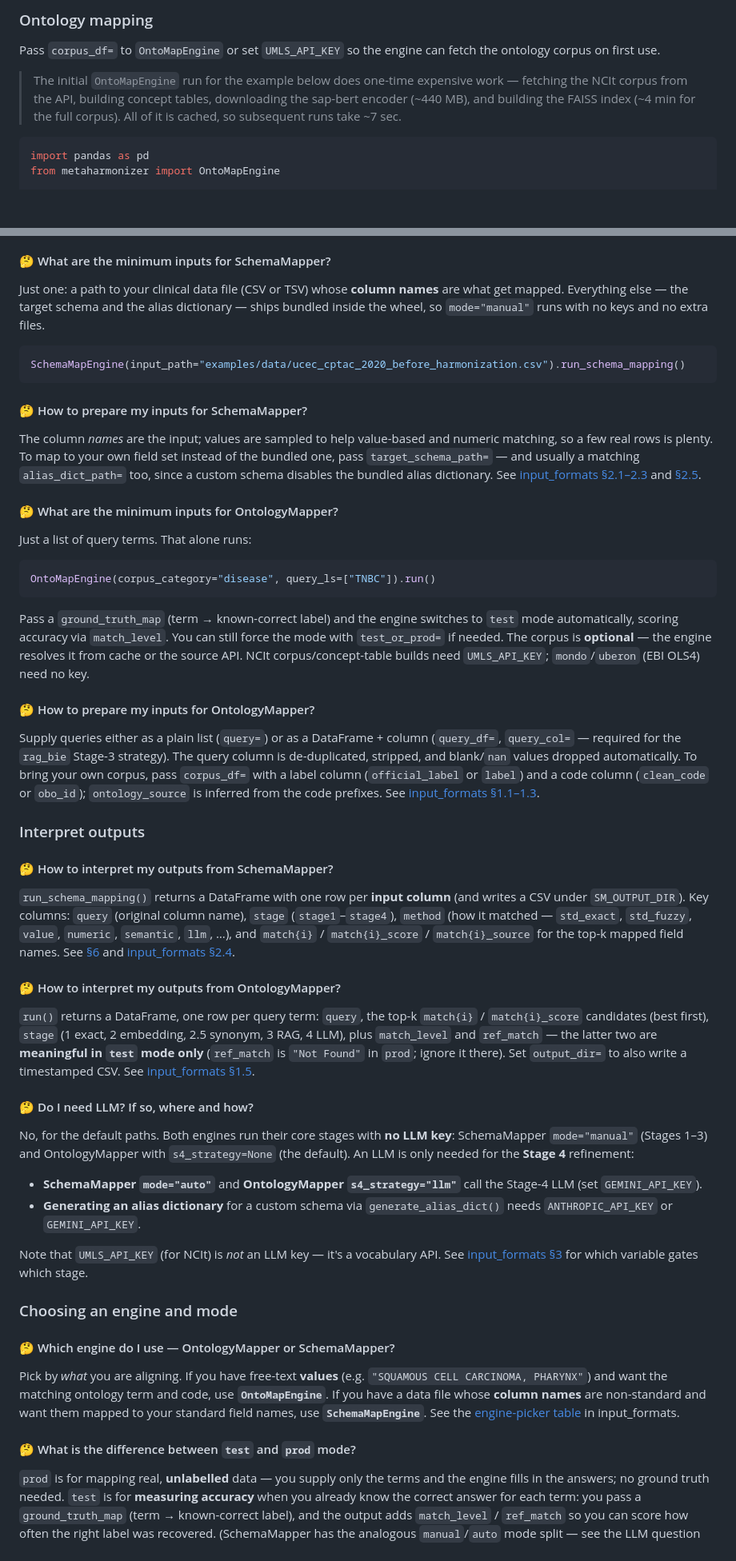
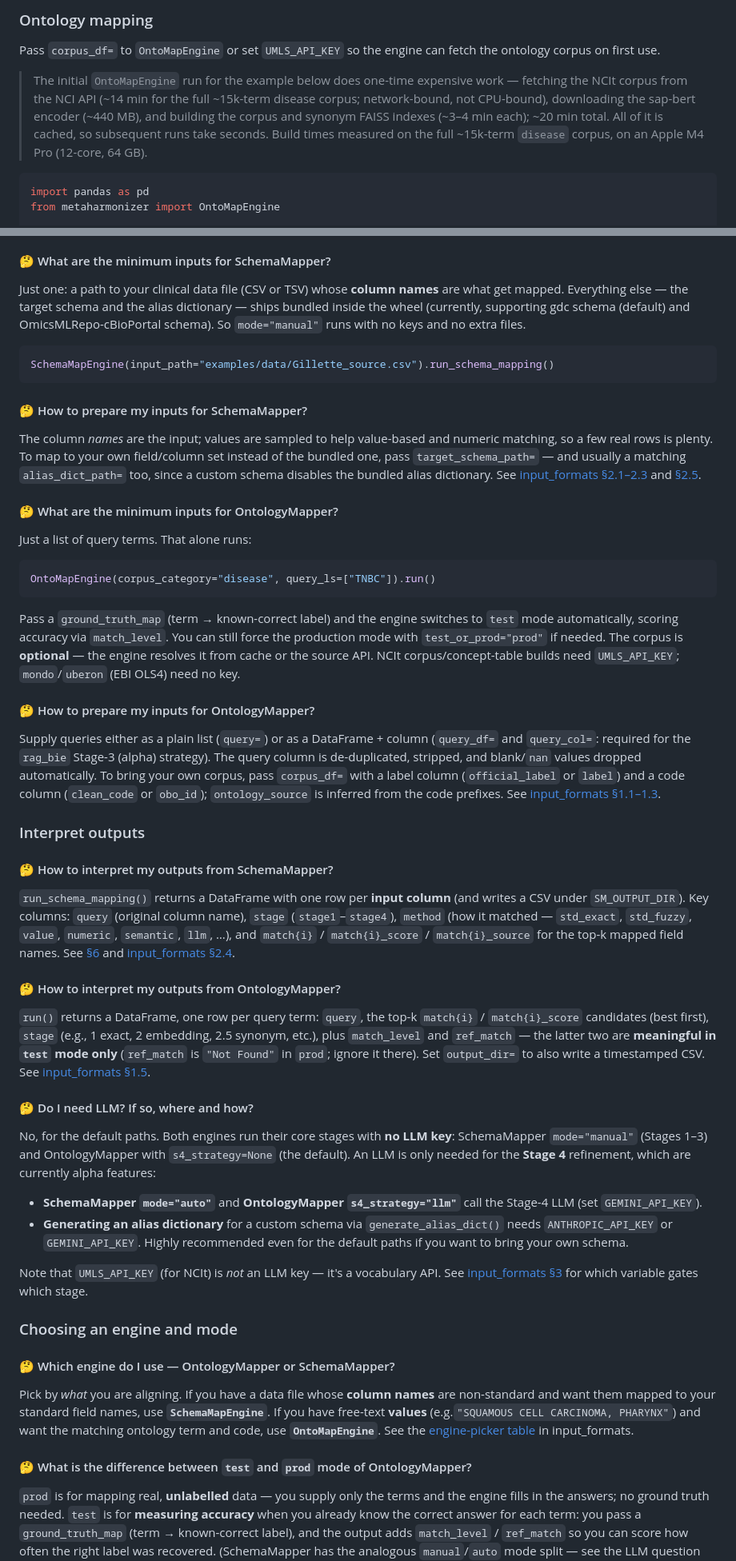
Before and after one commit to shbrief/MetaHarmonizer, a Markdown page: README.md, 2 parts joined by grey strips. Shown at 80% size. Rendered like a GitHub page; blank space fills up the shorter version.

Commit message:
docs(readme): replace estimated runtimes with measured figures
Correct the OntologyMapper performance Q&A and example callout with
empirically measured numbers on the full ~15k-term disease corpus:
NCIt API concept fetch ~14 min (network-bound), corpus + synonym FAISS
index builds ~3-4 min each (~20 min total cold), and ~19 sec warm for
the 1,560-term example (was an unreachable ~7 sec). Attribute build
times to the corpus and the warm figure to the query example, on an
Apple M4 Pro (12-core, 64 GB). Folds in pending Q&A wording edits.

Co-Authored-By: Claude Opus 4.8 <noreply@anthropic.com>

````diff
--- a/README.md
+++ b/README.md
@@ -247,10 +247,13 @@ Pass `corpus_df=` to `OntoMapEngine` or set `UMLS_API_KEY` so the engine
 can fetch the ontology corpus on first use.
 
 > The initial `OntoMapEngine` run for the example below does one-time
-> expensive work — fetching the NCIt corpus from the API, building
-> concept tables, downloading the sap-bert encoder (\~440 MB), and
-> building the FAISS index (\~4 min for the full corpus). All of it is
-> cached, so subsequent runs take \~7 sec.
+> expensive work — fetching the NCIt corpus from the NCI API (\~14 min
+> for the full \~15k-term disease corpus; network-bound, not CPU-bound),
+> downloading the sap-bert encoder (\~440 MB), and building the corpus
+> and synonym FAISS indexes (\~3–4 min each); \~20 min total. All of it
+> is cached, so subsequent runs take seconds. Build times measured on
+> the full \~15k-term `disease` corpus, on an Apple M4 Pro (12-core, 64
+> GB).
 
 ``` python
 import pandas as pd
@@ -425,18 +428,19 @@ the short version.
 
 Just one: a path to your clinical data file (CSV or TSV) whose **column
 names** are what get mapped. Everything else — the target schema and the
-alias dictionary — ships bundled inside the wheel, so `mode="manual"`
+alias dictionary — ships bundled inside the wheel (currently, supporting
+gdc schema (default) and OmicsMLRepo-cBioPortal schema). So `mode="manual"`
 runs with no keys and no extra files.
 
 ``` python
-SchemaMapEngine(input_path="examples/data/ucec_cptac_2020_before_harmonization.csv").run_schema_mapping()
+SchemaMapEngine(input_path="examples/data/Gillette_source.csv").run_schema_mapping()
 ```
 
 #### 🤔 How to prepare my inputs for SchemaMapper?
 
 The column *names* are the input; values are sampled to help value-based
 and numeric matching, so a few real rows is plenty. To map to your own
-field set instead of the bundled one, pass `target_schema_path=` — and
+field/column set instead of the bundled one, pass `target_schema_path=` — and
 usually a matching `alias_dict_path=` too, since a custom schema
 disables the bundled alias dictionary. See [input_formats
 §2.1–2.3](docs/input_formats.md#21-the-clinical-data-file-required) and
@@ -452,17 +456,17 @@ OntoMapEngine(corpus_category="disease", query_ls=["TNBC"]).run()
 
 Pass a `ground_truth_map` (term → known-correct label) and the engine
 switches to `test` mode automatically, scoring accuracy via
-`match_level`. You can still force the mode with `test_or_prod=` if
-needed. The corpus is **optional** — the engine resolves it from cache
+`match_level`. You can still force the production mode with `test_or_prod="prod"`
+if needed. The corpus is **optional** — the engine resolves it from cache
 or the source API. NCIt corpus/concept-table builds need `UMLS_API_KEY`;
 `mondo`/`uberon` (EBI OLS4) need no key.
 
 #### 🤔 How to prepare my inputs for OntologyMapper?
 
 Supply queries either as a plain list (`query=`) or as a DataFrame +
-column (`query_df=`, `query_col=` — required for the `rag_bie` Stage-3
-strategy). The query column is de-duplicated, stripped, and blank/`nan`
-values dropped automatically. To bring your own corpus, pass
+column (`query_df=` and `query_col=`: required for the `rag_bie` Stage-3
+(alpha) strategy). The query column is de-duplicated, stripped, and
+blank/`nan` values dropped automatically. To bring your own corpus, pass
 `corpus_df=` with a label column (`official_label` or `label`) and a
 code column (`clean_code` or `obo_id`); `ontology_source` is inferred
 from the code prefixes. See [input_formats
@@ -483,8 +487,8 @@ top-k mapped field names. See [§6](#6-schemamapper) and [input_formats
 #### 🤔 How to interpret my outputs from OntologyMapper?
 
 `run()` returns a DataFrame, one row per query term: `query`, the top-k
-`match{i}` / `match{i}_score` candidates (best first), `stage` (1 exact,
-2 embedding, 2.5 synonym, 3 RAG, 4 LLM), plus `match_level` and
+`match{i}` / `match{i}_score` candidates (best first), `stage` (e.g., 1
+exact, 2 embedding, 2.5 synonym, etc.), plus `match_level` and
 `ref_match` — the latter two are **meaningful in `test` mode only**
 (`ref_match` is `"Not Found"` in `prod`; ignore it there). Set
 `output_dir=` to also write a timestamped CSV. See [input_formats
@@ -495,13 +499,14 @@ top-k mapped field names. See [§6](#6-schemamapper) and [input_formats
 No, for the default paths. Both engines run their core stages with **no
 LLM key**: SchemaMapper `mode="manual"` (Stages 1–3) and OntologyMapper
 with `s4_strategy=None` (the default). An LLM is only needed for the
-**Stage 4** refinement:
+**Stage 4** refinement, which are currently alpha features:
 
 -   **SchemaMapper `mode="auto"`** and **OntologyMapper
     `s4_strategy="llm"`** call the Stage-4 LLM (set `GEMINI_API_KEY`).
 -   **Generating an alias dictionary** for a custom schema via
     `generate_alias_dict()` needs `ANTHROPIC_API_KEY` or
-    `GEMINI_API_KEY`.
+    `GEMINI_API_KEY`. Highly recommended even for the default paths if
+    you want to bring your own schema.
 
 Note that `UMLS_API_KEY` (for NCIt) is *not* an LLM key — it's a
 vocabulary API. See [input_formats
@@ -512,15 +517,15 @@ for which variable gates which stage.
 
 #### 🤔 Which engine do I use — OntologyMapper or SchemaMapper?
 
-Pick by *what* you are aligning. If you have free-text **values** (e.g.
-`"SQUAMOUS CELL CARCINOMA, PHARYNX"`) and want the matching ontology
-term and code, use **`OntoMapEngine`**. If you have a data file whose
+Pick by *what* you are aligning. If you have a data file whose
 **column names** are non-standard and want them mapped to your standard
-field names, use **`SchemaMapEngine`**. See the [engine-picker
+field names, use **`SchemaMapEngine`**. If you have free-text **values**
+(e.g.`"SQUAMOUS CELL CARCINOMA, PHARYNX"`) and want the matching ontology
+term and code, use **`OntoMapEngine`**. See the [engine-picker
 table](docs/input_formats.md#preparing-inputs-for-metaharmonizer) in
 input_formats.
 
-#### 🤔 What is the difference between `test` and `prod` mode?
+#### 🤔 What is the difference between `test` and `prod` mode of OntologyMapper?
 
 `prod` is for mapping real, **unlabelled** data — you supply only the
 terms and the engine fills in the answers; no ground truth needed.
````
Also changed, not shown: other parts of README.md (+11 -6 lines).
